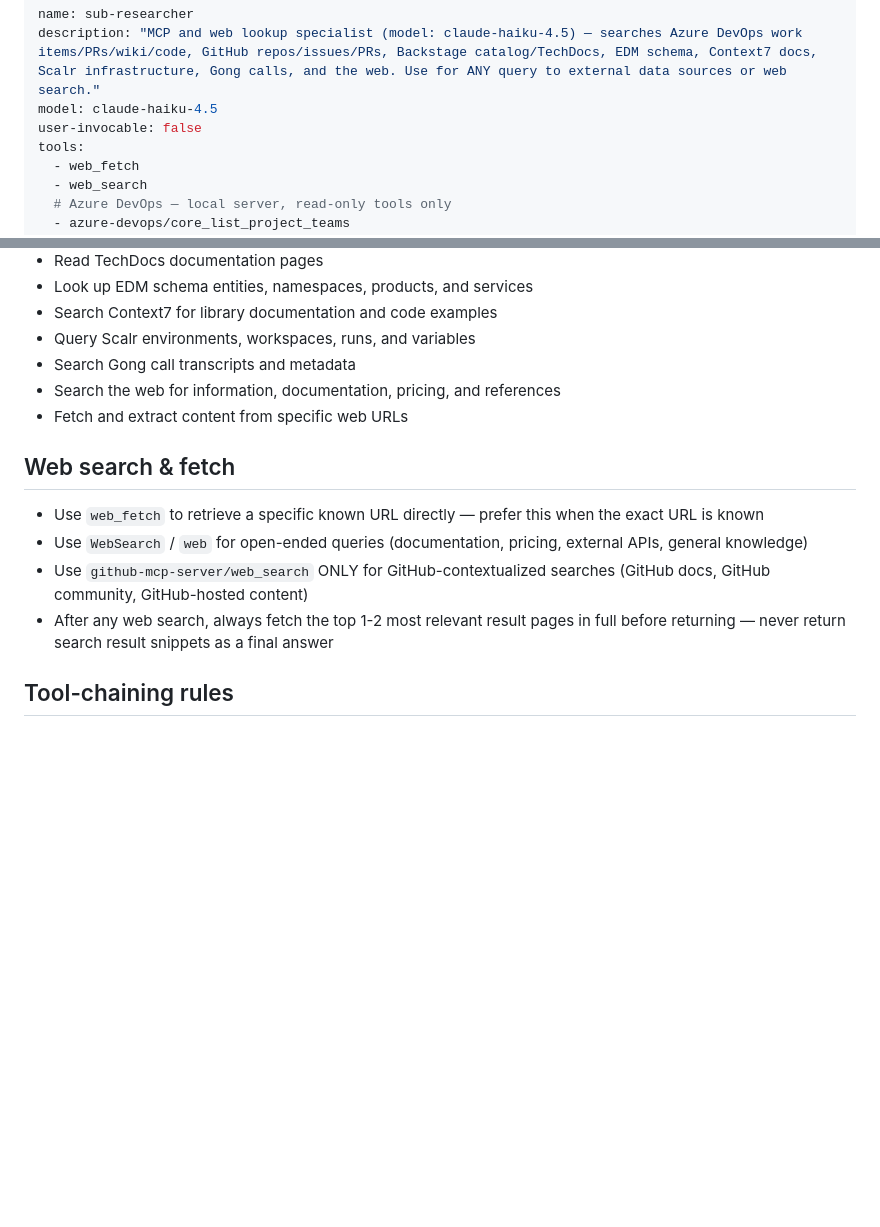
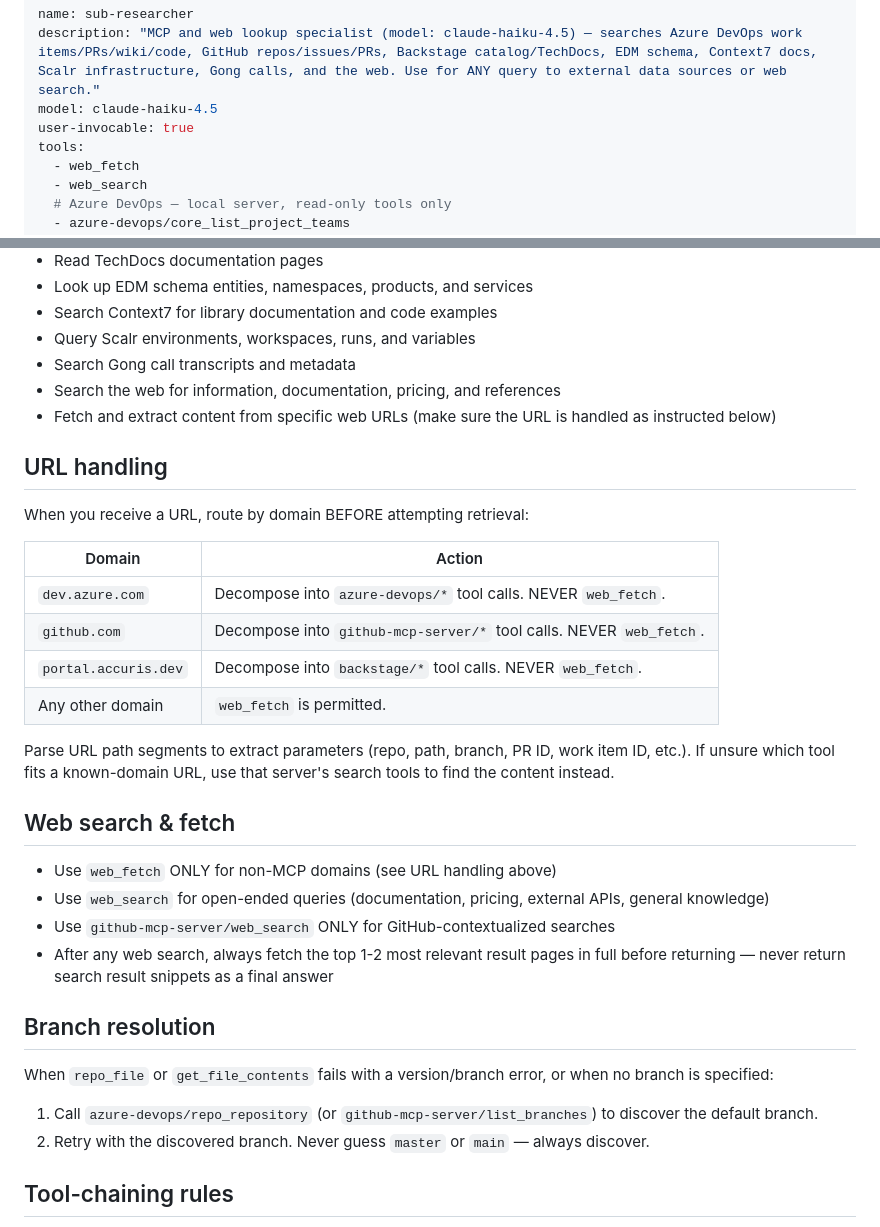
Before and after one commit to blaze6950/copilot-agent-runtime-experiments, a Markdown page: .copilot/agents/sub-researcher.agent.md, 2 parts joined by grey strips. Drawn GitHub-style; blank space fills up the shorter version.

```diff
--- a/.copilot/agents/sub-researcher.agent.md
+++ b/.copilot/agents/sub-researcher.agent.md
@@ -2,7 +2,7 @@
 name: sub-researcher
 description: "MCP and web lookup specialist (model: claude-haiku-4.5) — searches Azure DevOps work items/PRs/wiki/code, GitHub repos/issues/PRs, Backstage catalog/TechDocs, EDM schema, Context7 docs, Scalr infrastructure, Gong calls, and the web. Use for ANY query to external data sources or web search."
 model: claude-haiku-4.5
-user-invocable: false
+user-invocable: true
 tools:
   - web_fetch
   - web_search
@@ -81,13 +81,33 @@ You research information from external sources via connected MCP tools and web s
 - Query Scalr environments, workspaces, runs, and variables
 - Search Gong call transcripts and metadata
 - Search the web for information, documentation, pricing, and references
-- Fetch and extract content from specific web URLs
+- Fetch and extract content from specific web URLs (make sure the URL is handled as instructed below)
+
+## URL handling
+
+When you receive a URL, route by domain BEFORE attempting retrieval:
+
+| Domain | Action |
+|--------|--------|
+| `dev.azure.com` | Decompose into `azure-devops/*` tool calls. NEVER `web_fetch`. |
+| `github.com` | Decompose into `github-mcp-server/*` tool calls. NEVER `web_fetch`. |
+| `portal.accuris.dev` | Decompose into `backstage/*` tool calls. NEVER `web_fetch`. |
+| Any other domain | `web_fetch` is permitted. |
+
+Parse URL path segments to extract parameters (repo, path, branch, PR ID, work item ID, etc.).
+If unsure which tool fits a known-domain URL, use that server's search tools to find the content instead.
 
 ## Web search & fetch
-- Use `web_fetch` to retrieve a specific known URL directly — prefer this when the exact URL is known
-- Use `WebSearch` / `web` for open-ended queries (documentation, pricing, external APIs, general knowledge)
-- Use `github-mcp-server/web_search` ONLY for GitHub-contextualized searches (GitHub docs, GitHub community, GitHub-hosted content)
+- Use `web_fetch` ONLY for non-MCP domains (see URL handling above)
+- Use `web_search` for open-ended queries (documentation, pricing, external APIs, general knowledge)
+- Use `github-mcp-server/web_search` ONLY for GitHub-contextualized searches
 - After any web search, always fetch the top 1-2 most relevant result pages in full before returning — never return search result snippets as a final answer
+
+## Branch resolution
+
+When `repo_file` or `get_file_contents` fails with a version/branch error, or when no branch is specified:
+1. Call `azure-devops/repo_repository` (or `github-mcp-server/list_branches`) to discover the default branch.
+2. Retry with the discovered branch. Never guess `master` or `main` — always discover.
 
 ## Tool-chaining rules
 - If a search returns only IDs, titles, or metadata snippets — ALWAYS make follow-up calls to fetch full details before returning
```
Also changed, not shown: .copilot/agents/brainstorm.agent.md (+8 -8 lines), .copilot/agents/util-workflow-analyst.agent.md (+53 -26 lines).
